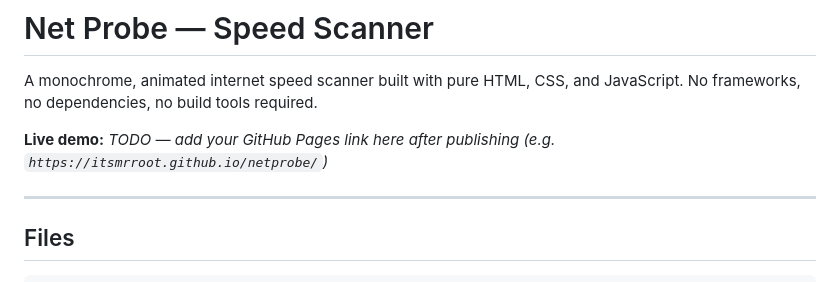
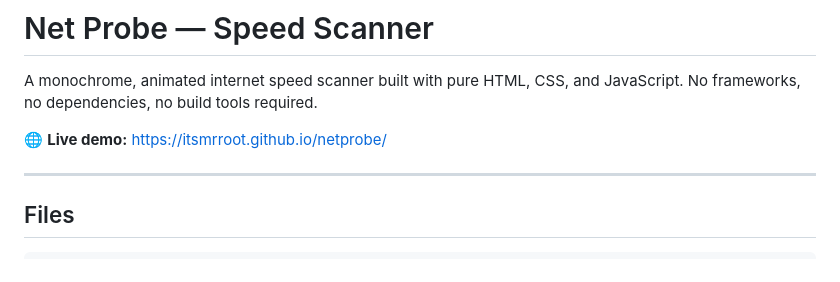
Before and after one commit to itsmrroot/netprobe, a Markdown page: README.md, the part around the change. GitHub-like rendering.

Commit message:
ADD |link demo changed

```diff
--- a/README.md
+++ b/README.md
@@ -2,7 +2,7 @@
 
 A monochrome, animated internet speed scanner built with pure HTML, CSS, and JavaScript. No frameworks, no dependencies, no build tools required.
 
-**Live demo:** _TODO — add your GitHub Pages link here after publishing (e.g. `https://itsmrroot.github.io/netprobe/`)_
+🌐 **Live demo:** [https://itsmrroot.github.io/netprobe/](https://itsmrroot.github.io/netprobe/)
 
 ---
 
```
